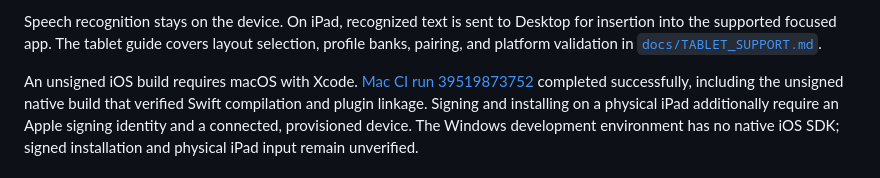
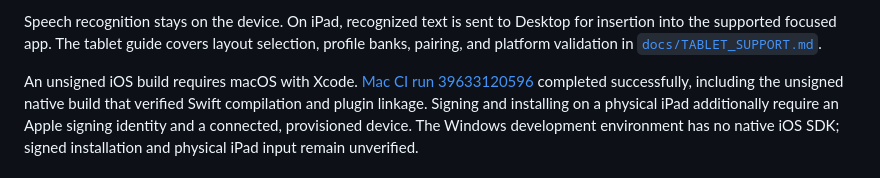
Before and after one commit to sunyych/SmartKeys, a Markdown page: README.md, the part around the change. Drawn GitHub-style.

```diff
--- a/README.md
+++ b/README.md
@@ -43,7 +43,7 @@ Desktop for insertion into the supported focused app. The tablet guide covers
 layout selection, profile banks, pairing, and platform validation in
 [`docs/TABLET_SUPPORT.md`](docs/TABLET_SUPPORT.md).
 
-An unsigned iOS build requires macOS with Xcode. [Mac CI run 39519873752](https://github.com/sunyych/SmartKeys/actions/runs/39519873752)
+An unsigned iOS build requires macOS with Xcode. [Mac CI run 39633120596](https://github.com/sunyych/SmartKeys/actions/runs/39633120596)
 completed successfully, including the unsigned native build that verified
 Swift compilation and plugin linkage. Signing and installing on a physical
 iPad additionally require an Apple signing identity and a connected,
```
Also changed, not shown: docs/SHORTCUT_USAGE_VALIDATION.md (+9 -0 lines).
